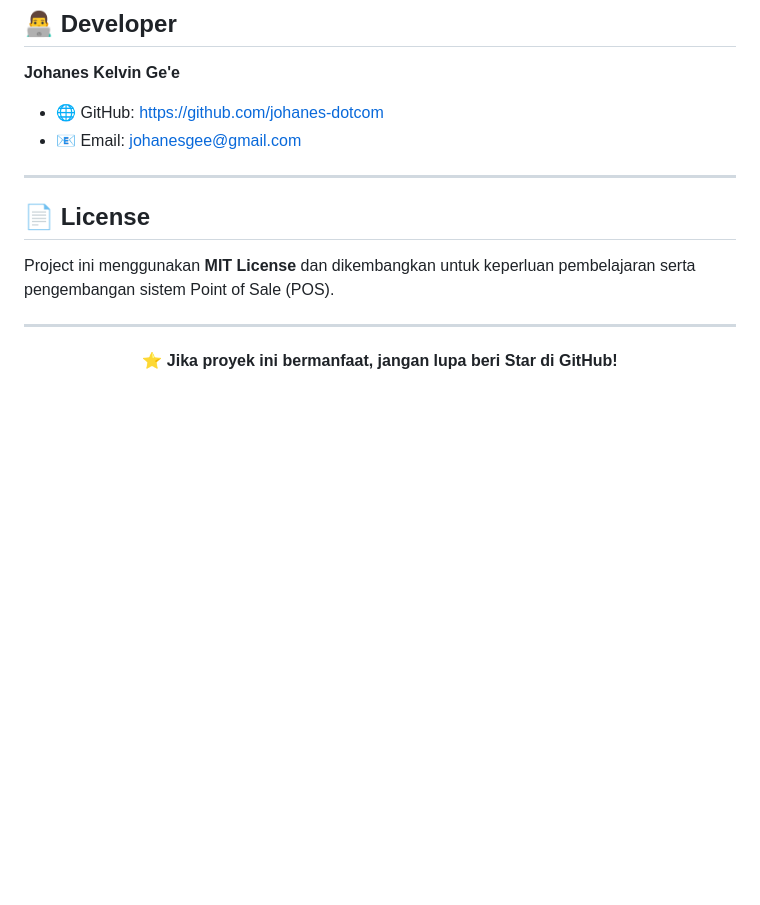
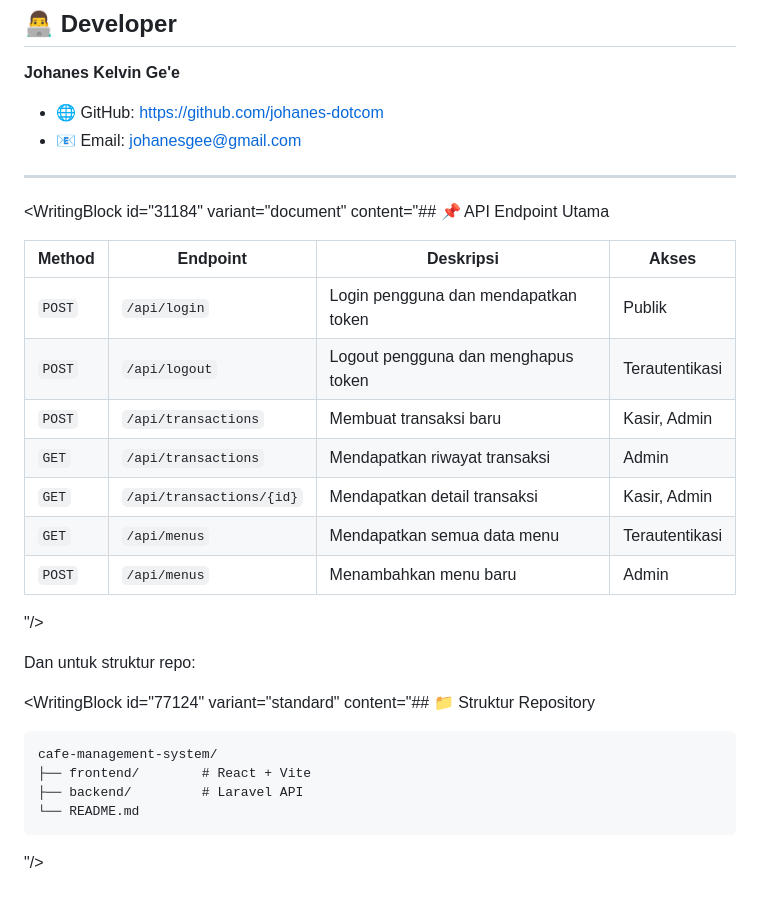
Before and after one commit to johanes-dotcom/cafe-management-system, a Markdown page: README.md, the part around the change. Rendered like a GitHub page; blank space fills up the shorter version.

Commit message:
Update README with API endpoints and repo structure
Added API endpoints section and repository structure.

````diff
--- a/README.md
+++ b/README.md
@@ -123,15 +123,28 @@ Frontend berjalan di: **http://localhost:5173**
 * 📧 Email: [johanesgee@gmail.com](mailto:johanesgee@gmail.com)
 
 ---
+<WritingBlock id="31184" variant="document" content="## 📌 API Endpoint Utama
 
-## 📄 License
+| Method | Endpoint | Deskripsi | Akses |
+|--------|----------|-----------|--------|
+| `POST` | `/api/login` | Login pengguna dan mendapatkan token | Publik |
+| `POST` | `/api/logout` | Logout pengguna dan menghapus token | Terautentikasi |
+| `POST` | `/api/transactions` | Membuat transaksi baru | Kasir, Admin |
+| `GET` | `/api/transactions` | Mendapatkan riwayat transaksi | Admin |
+| `GET` | `/api/transactions/{id}` | Mendapatkan detail transaksi | Kasir, Admin |
+| `GET` | `/api/menus` | Mendapatkan semua data menu | Terautentikasi |
+| `POST` | `/api/menus` | Menambahkan menu baru | Admin |
+"/>
 
-Project ini menggunakan **MIT License** dan dikembangkan untuk keperluan pembelajaran serta pengembangan sistem Point of Sale (POS).
+Dan untuk struktur repo:
 
----
+<WritingBlock id="77124" variant="standard" content="## 📁 Struktur Repository
 
-<div align="center">
-
-⭐ **Jika proyek ini bermanfaat, jangan lupa beri Star di GitHub!**
-
+```text id="7ad50w"
+cafe-management-system/
+├── frontend/        # React + Vite
+├── backend/         # Laravel API
+└── README.md
+```
+"/>
 </div>
````
